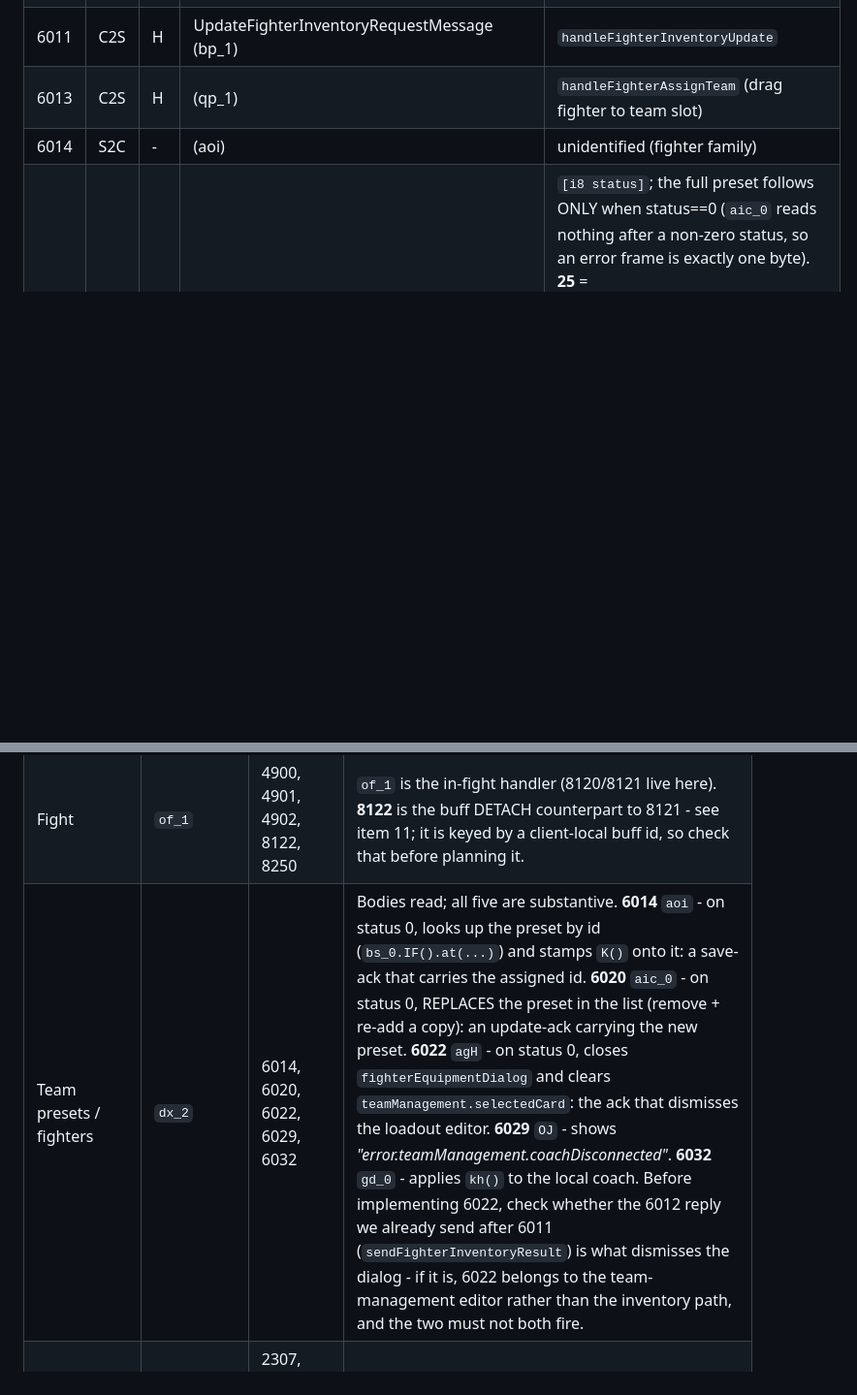
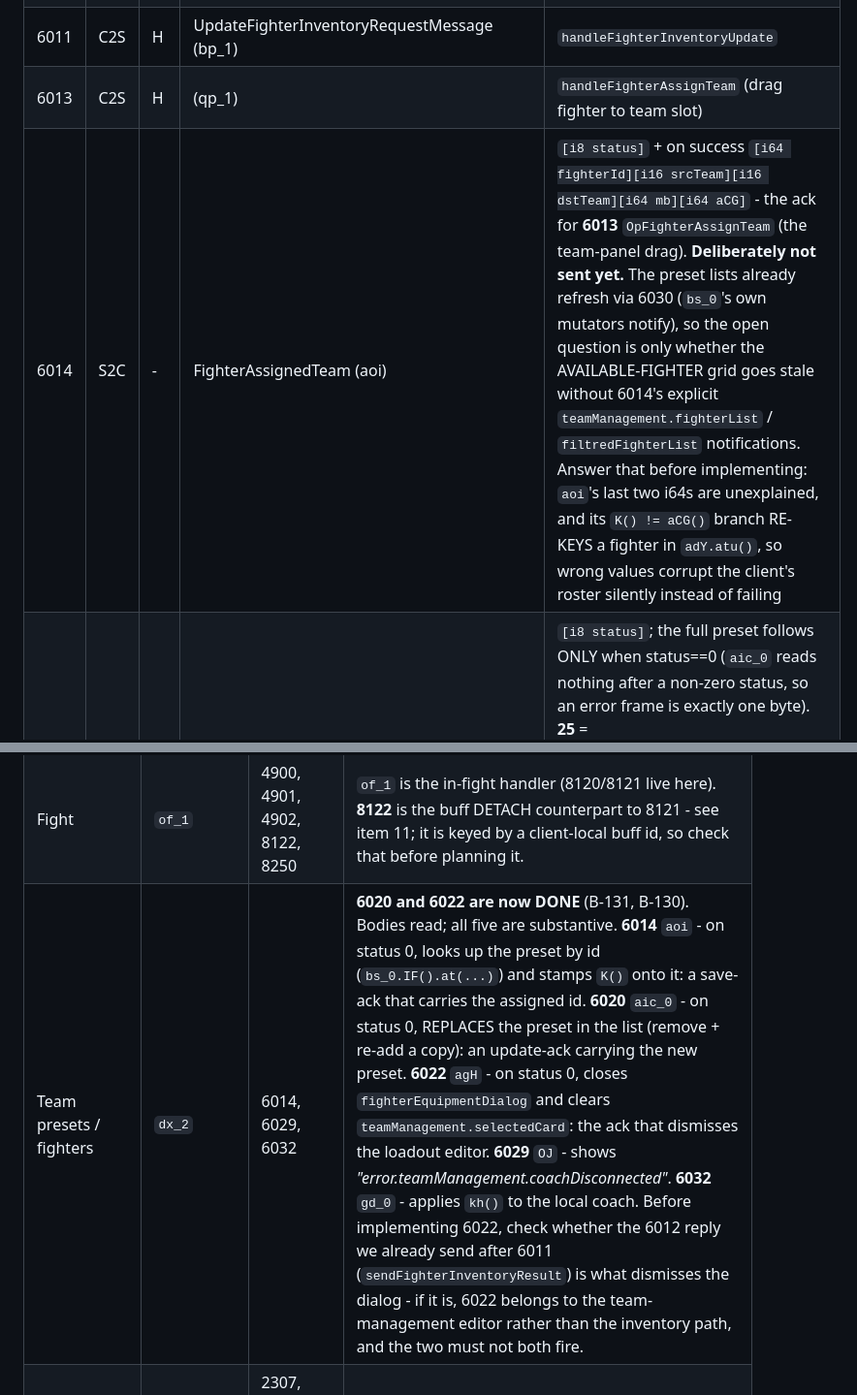
Before and after one commit to StarLoco/StarLoco-Arena, a Markdown page: server/docs/OPCODE-INVENTORY.md, 2 parts joined by grey strips. Shown at 97% size. Drawn GitHub-style; blank space fills up the shorter version.

Commit message:
docs(opcodes): pin 6014 and stop short of implementing it
6014 aoi = [i8 status] + on success [i64 fighterId][i16 srcTeam][i16 dstTeam][i64 mb][i64
aCG] - the ack for 6013 OpFighterAssignTeam, the team-panel drag.

Not implemented, on purpose. The preset lists already refresh without it: dx_2 case 6030
calls bs_0.IF().a(...), and bs_0's own mutators notify their listeners. So the only open
question is narrower than "6014 is missing" - it is whether the AVAILABLE-FIGHTER grid goes
stale without 6014's explicit teamManagement.fighterList / filtredFighterList
notifications, which 6030 never touches because it does not go near adY.atu().

Stopping here rather than guessing, for a specific reason: aoi's last two i64 fields are
unexplained, and its K() != aCG() branch RE-KEYS a fighter inside adY.atu() - removing it
from the roster, changing its id, and re-adding it. Sending wrong values there corrupts the
client's roster silently rather than failing, which is the worst failure mode available and
exactly the class of mistake that made 8120 the wrong channel for buff restore.

The row records the question to answer first and the risk, so the next session starts from
evidence instead of re-deriving it.

Family status: 6020 and 6022 are done (B-131, B-130); 6014, 6029 and 6032 remain.

```diff
--- a/server/docs/OPCODE-INVENTORY.md
+++ b/server/docs/OPCODE-INVENTORY.md
@@ -274,7 +274,7 @@ obfuscated client class from the CSV; real class name is used when the CSV knows
 | 6010 | S2C | E | UpdatedFighterInformationInventoryMessage (nl_1) | loadout update result |
 | 6011 | C2S | H | UpdateFighterInventoryRequestMessage (bp_1) | `handleFighterInventoryUpdate` |
 | 6013 | C2S | H | (qp_1) | `handleFighterAssignTeam` (drag fighter to team slot) |
-| 6014 | S2C | - | (aoi) | unidentified (fighter family) |
+| 6014 | S2C | - | FighterAssignedTeam (aoi) | `[i8 status]` + on success `[i64 fighterId][i16 srcTeam][i16 dstTeam][i64 mb][i64 aCG]` - the ack for **6013** `OpFighterAssignTeam` (the team-panel drag). **Deliberately not sent yet.** The preset lists already refresh via 6030 (`bs_0`'s own mutators notify), so the open question is only whether the AVAILABLE-FIGHTER grid goes stale without 6014's explicit `teamManagement.fighterList` / `filtredFighterList` notifications. Answer that before implementing: `aoi`'s last two i64s are unexplained, and its `K() != aCG()` branch RE-KEYS a fighter in `adY.atu()`, so wrong values corrupt the client's roster silently instead of failing |
 | 6020 | S2C | E | TeamPresetSaved (aic_0) | `[i8 status]`; the full preset follows ONLY when status==0 (`aic_0` reads nothing after a non-zero status, so an error frame is exactly one byte). **25** = `error.teamManagement.teamNameExist`, any other non-zero = the generic save error. We send 25 to refuse a duplicate preset name (B-131); the success payload is still carried by the 6030 list re-send |
 | 6021 | C2S | H | SaveTeamPresetRequestMessage (aqH) | `handleTeamPresetSave` |
 | 6022 | S2C | E | TeamPresetDeleted (agH) | `[i8 status]` + `[i16 teamId]` **only when status==0** (`agH` reads the id inside `if (aV == 0)`). Required, not cosmetic: 6030 merges by preset id and `bs_0.IF().IG()` purges only DUO presets, so without this a deleted preset stays on screen until relog (B-130) |
@@ -620,7 +620,7 @@ chunk of work: one handler class, one feature area.
 |---|---|---|---|
 | Social / friends | `om_0` | **2070**, 3206, 3210, 3212, 3214, 3216 | **CORRECTED** - this was listed as 13 opcodes. On reading the case bodies, **3128/3130/3132/3134/3136/3138/3142 are decode-and-discard**: each casts the message and `return false`, exactly the empty-body trap this document warns about, so sending them does nothing. The rest are real: 3206-3216 are the empty-payload chat errors (3214 now sent), and 2070 shows a server message via `zc_0`. |
 | Fight | `of_1` | 4900, 4901, 4902, 8122, 8250 | `of_1` is the in-fight handler (8120/8121 live here). **8122** is the buff DETACH counterpart to 8121 - see item 11; it is keyed by a client-local buff id, so check that before planning it. |
-| Team presets / fighters | `dx_2` | 6014, 6020, 6022, 6029, 6032 | Bodies read; all five are substantive. **6014** `aoi` - on status 0, looks up the preset by id (`bs_0.IF().at(...)`) and stamps `K()` onto it: a save-ack that carries the assigned id. **6020** `aic_0` - on status 0, REPLACES the preset in the list (remove + re-add a copy): an update-ack carrying the new preset. **6022** `agH` - on status 0, closes `fighterEquipmentDialog` and clears `teamManagement.selectedCard`: the ack that dismisses the loadout editor. **6029** `OJ` - shows *"error.teamManagement.coachDisconnected"*. **6032** `gd_0` - applies `kh()` to the local coach. Before implementing 6022, check whether the 6012 reply we already send after 6011 (`sendFighterInventoryResult`) is what dismisses the dialog - if it is, 6022 belongs to the team-management editor rather than the inventory path, and the two must not both fire. |
+| Team presets / fighters | `dx_2` | 6014, 6029, 6032 | **6020 and 6022 are now DONE** (B-131, B-130). Bodies read; all five are substantive. **6014** `aoi` - on status 0, looks up the preset by id (`bs_0.IF().at(...)`) and stamps `K()` onto it: a save-ack that carries the assigned id. **6020** `aic_0` - on status 0, REPLACES the preset in the list (remove + re-add a copy): an update-ack carrying the new preset. **6022** `agH` - on status 0, closes `fighterEquipmentDialog` and clears `teamManagement.selectedCard`: the ack that dismisses the loadout editor. **6029** `OJ` - shows *"error.teamManagement.coachDisconnected"*. **6032** `gd_0` - applies `kh()` to the local coach. Before implementing 6022, check whether the 6012 reply we already send after 6011 (`sendFighterInventoryResult`) is what dismisses the dialog - if it is, 6022 belongs to the team-management editor rather than the inventory path, and the two must not both fire. |
 | Challenge / duel | `ft_1` | 2307, 2309, 4309, 23112, 26312, 26314 | 26312/26314 are the X-vs-X pair; 26313's C2S half is Test-Lua-only (item 33), so confirm reachability before building these. |
 | Guild / clan | `lh_1` | 554 | 512/552 turned out to be ALREADY IMPLEMENTED (item 31) and were stale rows. 554 is the remaining one; 513 rename / 551 icon are Test-Lua-only. |
 | Ladder | `pl_2`, `pq_1` | 27526, 27528, 27552 | 108 also lands in `pl_2`. Sub-boards beyond the 1v1/clan ones we serve. |
```
